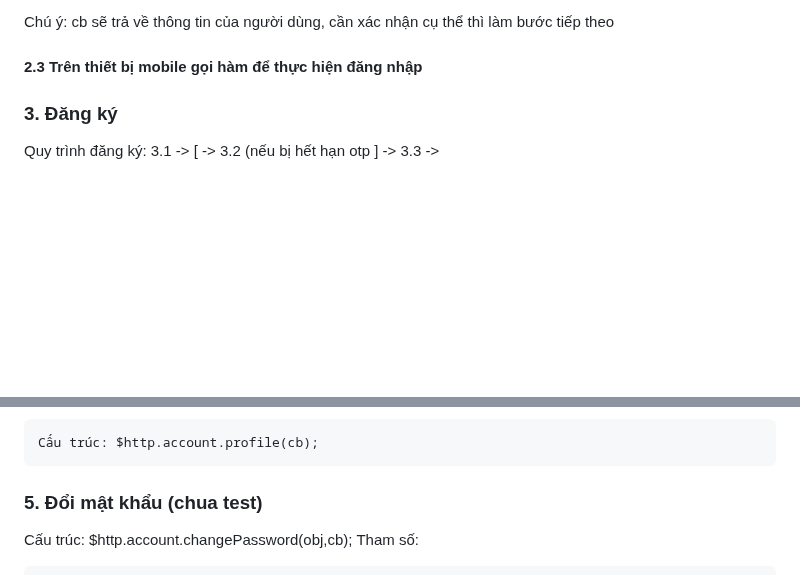
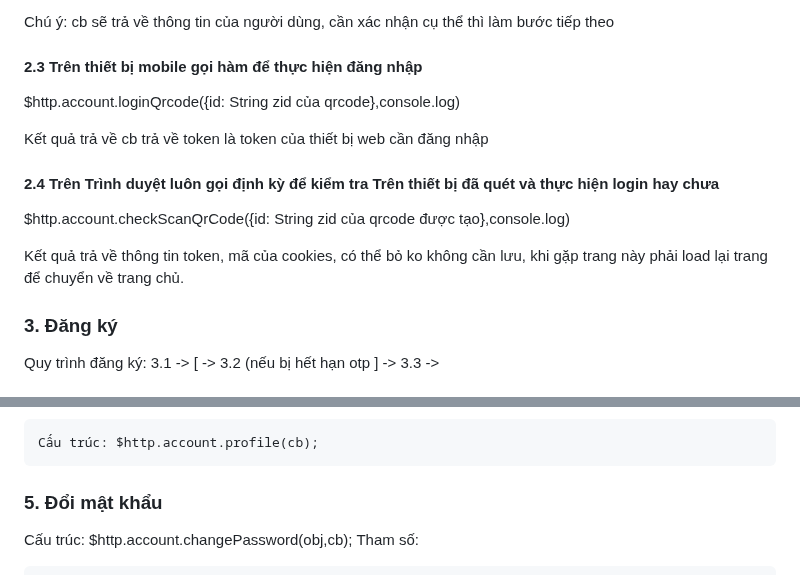
Before and after one commit to vuits24/tfldwcss, a Markdown page: sdk.md, 2 parts joined by grey strips. Drawn GitHub-style; blank space fills up the shorter version.

````diff
--- a/sdk.md
+++ b/sdk.md
@@ -96,6 +96,16 @@ Chú ý: cb sẽ trả về thông tin của người dùng, cần xác nhận c
 
 #### 2.3 Trên thiết bị mobile gọi hàm để thực hiện đăng nhập
 
+$http.account.loginQrcode({id: String zid của qrcode},console.log)
+
+Kết quả trả về cb trả về token là token của thiết bị web cần đăng nhập
+
+#### 2.4 Trên Trình duyệt luôn gọi định kỳ để kiểm tra Trên thiết bị đã quét và thực hiện login hay chưa
+$http.account.checkScanQrCode({id: String zid của qrcode được tạo},console.log)
+
+Kết quả trả về thông tin token, mã của cookies, có thể bỏ ko không cần lưu, khi gặp trang này phải load lại trang để chuyển về trang chủ.
+
+
 
 
 
@@ -167,7 +177,7 @@ Kết quả khi xác thực thành công, hệ thống sẽ tự động login.
     Cấu trúc: $http.account.profile(cb);
 
 
-### 5. Đổi mật khẩu  (chua test)
+### 5. Đổi mật khẩu
 Cấu trúc: $http.account.changePassword(obj,cb);
     Tham số:
 ```TypeScript
````
